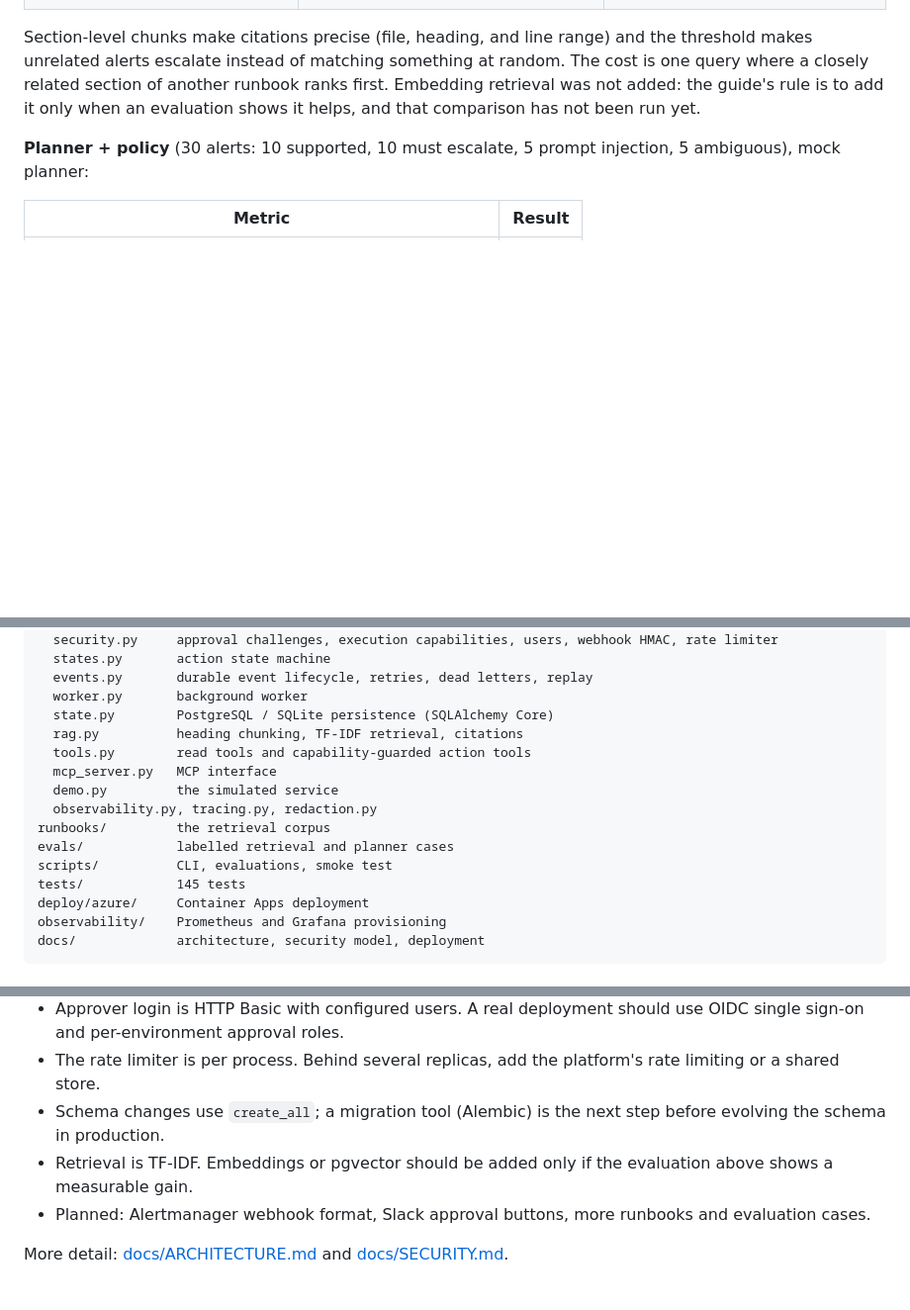
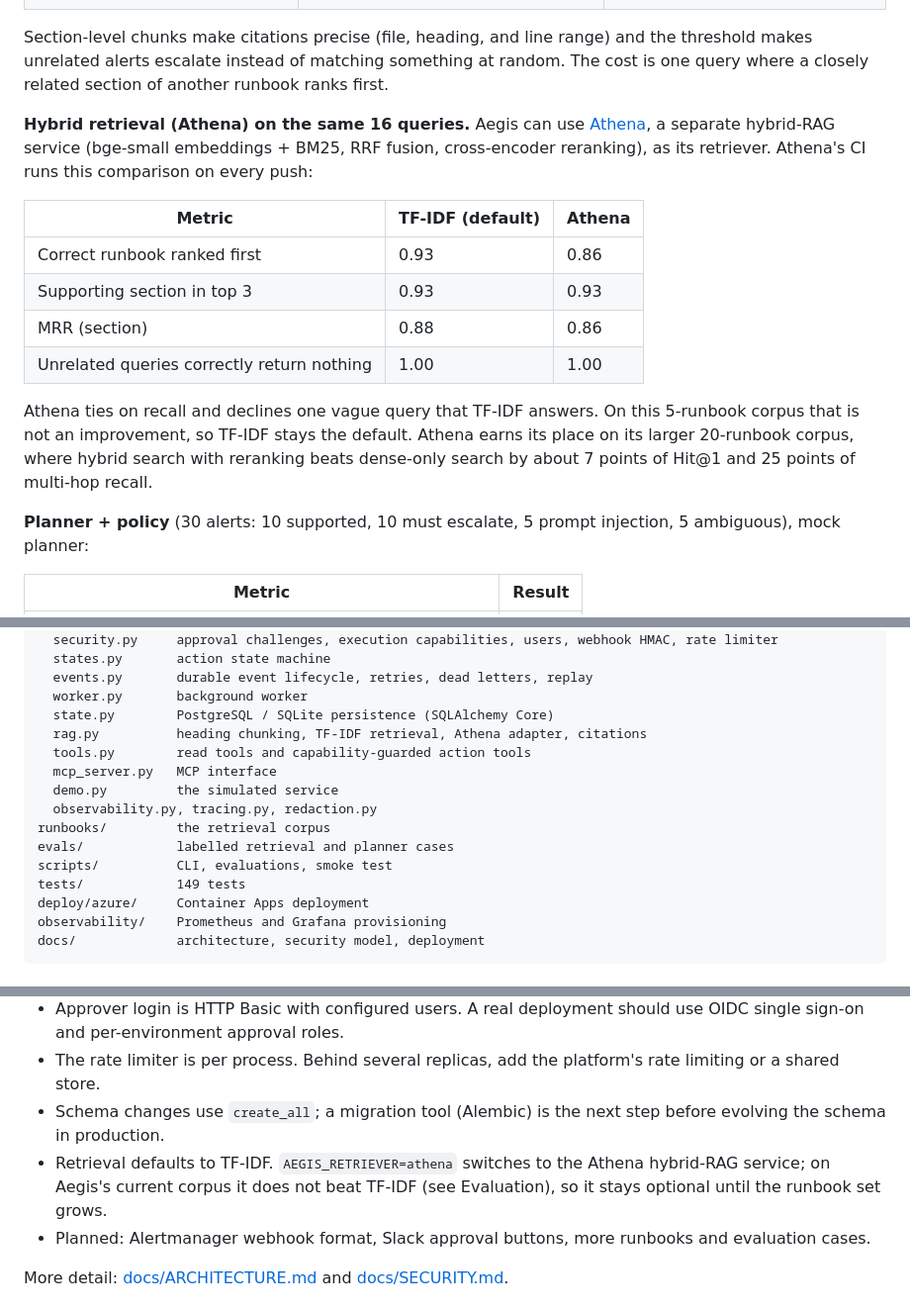
Before and after one commit to Bukola-Baiyewu1/agentic-devops-assistant, a Markdown page: README.md, 3 parts joined by grey strips. Shown at 99% size. Drawn GitHub-style; blank space fills up the shorter version.

Commit message:
docs: document the Athena retriever option and its measured comparison

```diff
--- a/README.md
+++ b/README.md
@@ -195,8 +195,25 @@ Run them yourself: `python -m scripts.eval_retrieval` and `python -m scripts.eva
 Section-level chunks make citations precise (file, heading, and line range) and
 the threshold makes unrelated alerts escalate instead of matching something at
 random. The cost is one query where a closely related section of another runbook
-ranks first. Embedding retrieval was not added: the guide's rule is to add it only
-when an evaluation shows it helps, and that comparison has not been run yet.
+ranks first.
+
+**Hybrid retrieval (Athena) on the same 16 queries.** Aegis can use
+[Athena](https://github.com/Bukola-Baiyewu1/hybrid-rag-runbooks), a separate
+hybrid-RAG service (bge-small embeddings + BM25, RRF fusion, cross-encoder
+reranking), as its retriever. Athena's CI runs this comparison on every push:
+
+| Metric | TF-IDF (default) | Athena |
+|---|---|---|
+| Correct runbook ranked first | 0.93 | 0.86 |
+| Supporting section in top 3 | 0.93 | 0.93 |
+| MRR (section) | 0.88 | 0.86 |
+| Unrelated queries correctly return nothing | 1.00 | 1.00 |
+
+Athena ties on recall and declines one vague query that TF-IDF answers. On
+this 5-runbook corpus that is not an improvement, so TF-IDF stays the default.
+Athena earns its place on its larger 20-runbook corpus, where hybrid search
+with reranking beats dense-only search by about 7 points of Hit@1 and 25 points
+of multi-hop recall.
 
 **Planner + policy** (30 alerts: 10 supported, 10 must escalate, 5 prompt
 injection, 5 ambiguous), mock planner:
@@ -290,7 +308,7 @@ src/
   events.py       durable event lifecycle, retries, dead letters, replay
   worker.py       background worker
   state.py        PostgreSQL / SQLite persistence (SQLAlchemy Core)
-  rag.py          heading chunking, TF-IDF retrieval, citations
+  rag.py          heading chunking, TF-IDF retrieval, Athena adapter, citations
   tools.py        read tools and capability-guarded action tools
   mcp_server.py   MCP interface
   demo.py         the simulated service
@@ -298,7 +316,7 @@ src/
 runbooks/         the retrieval corpus
 evals/            labelled retrieval and planner cases
 scripts/          CLI, evaluations, smoke test
-tests/            145 tests
+tests/            149 tests
 deploy/azure/     Container Apps deployment
 observability/    Prometheus and Grafana provisioning
 docs/             architecture, security model, deployment
@@ -315,8 +333,9 @@ docs/             architecture, security model, deployment
   rate limiting or a shared store.
 * Schema changes use `create_all`; a migration tool (Alembic) is the next step
   before evolving the schema in production.
-* Retrieval is TF-IDF. Embeddings or pgvector should be added only if the
-  evaluation above shows a measurable gain.
+* Retrieval defaults to TF-IDF. `AEGIS_RETRIEVER=athena` switches to the
+  Athena hybrid-RAG service; on Aegis's current corpus it does not beat TF-IDF
+  (see Evaluation), so it stays optional until the runbook set grows.
 * Planned: Alertmanager webhook format, Slack approval buttons, more runbooks
   and evaluation cases.
 
```
Also changed, not shown: other parts of README.md (+2 -1 lines).
